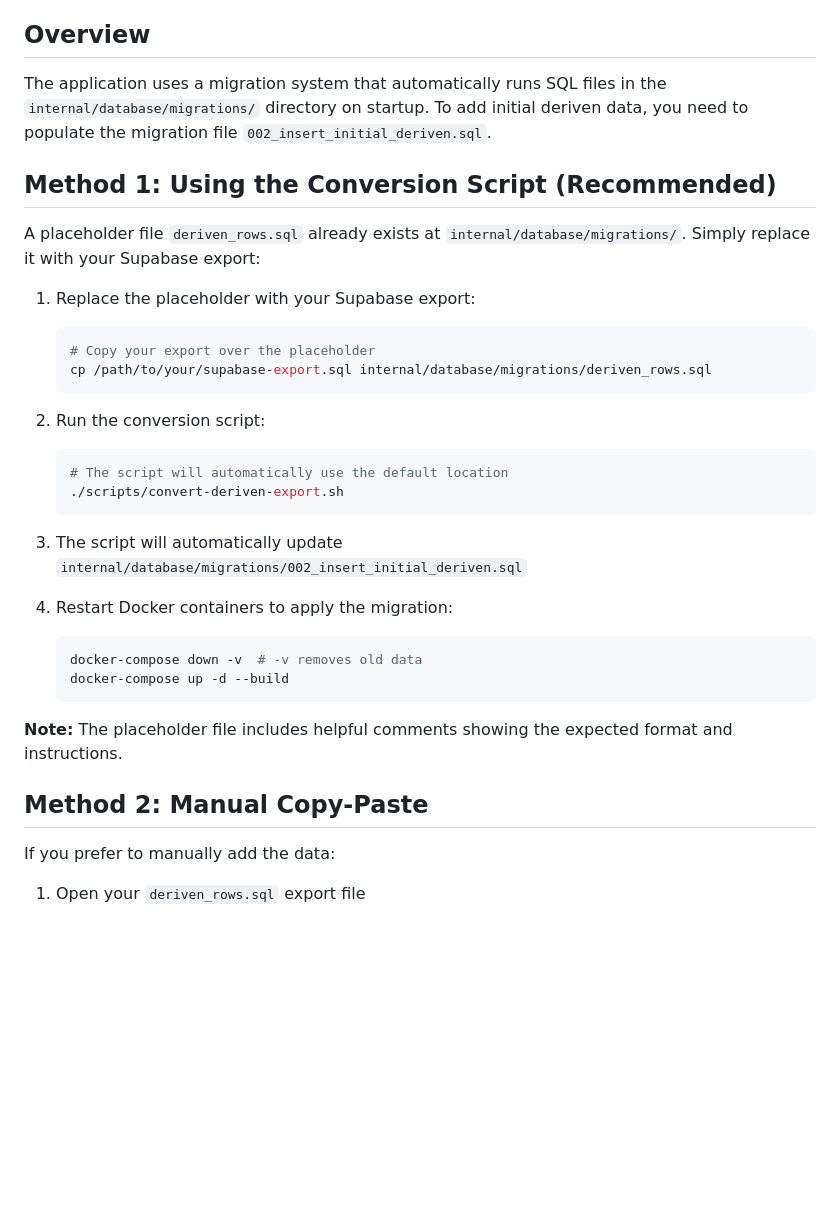
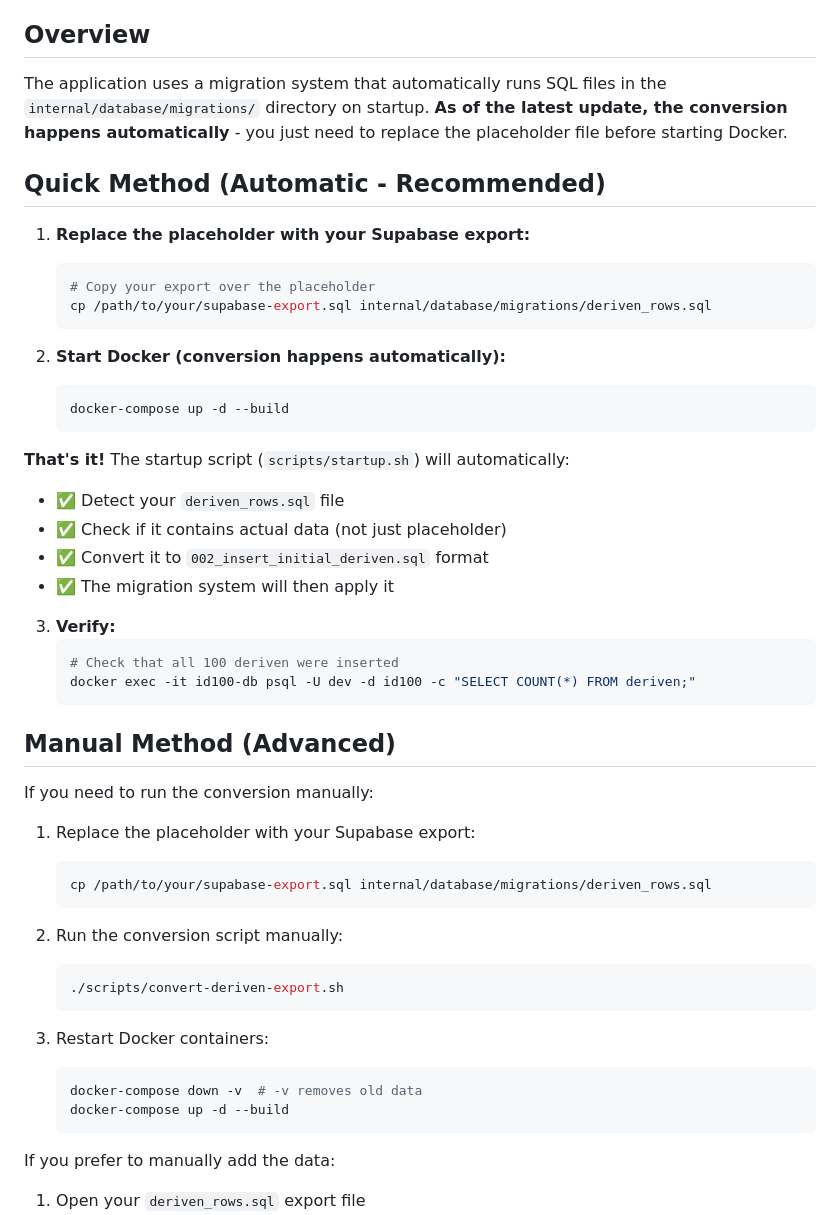
Before and after one commit to dmnktoe/id-100, a Markdown page: docs/ADDING_DERIVEN_DATA.md, the part around the change. Rendered like a GitHub page; blank space fills up the shorter version.

````diff
--- a/docs/ADDING_DERIVEN_DATA.md
+++ b/docs/ADDING_DERIVEN_DATA.md
@@ -4,35 +4,52 @@ This guide explains how to populate the database with initial deriven (challenge
 
 ## Overview
 
-The application uses a migration system that automatically runs SQL files in the `internal/database/migrations/` directory on startup. To add initial deriven data, you need to populate the migration file `002_insert_initial_deriven.sql`.
+The application uses a migration system that automatically runs SQL files in the `internal/database/migrations/` directory on startup. **As of the latest update, the conversion happens automatically** - you just need to replace the placeholder file before starting Docker.
 
-## Method 1: Using the Conversion Script (Recommended)
+## Quick Method (Automatic - Recommended)
 
-A placeholder file `deriven_rows.sql` already exists at `internal/database/migrations/`. Simply replace it with your Supabase export:
-
-1. Replace the placeholder with your Supabase export:
+1. **Replace the placeholder with your Supabase export:**
    ```bash
    # Copy your export over the placeholder
    cp /path/to/your/supabase-export.sql internal/database/migrations/deriven_rows.sql
    ```
 
-2. Run the conversion script:
+2. **Start Docker (conversion happens automatically):**
    ```bash
-   # The script will automatically use the default location
+   docker-compose up -d --build
+   ```
+
+**That's it!** The startup script (`scripts/startup.sh`) will automatically:
+- ✅ Detect your `deriven_rows.sql` file
+- ✅ Check if it contains actual data (not just placeholder)
+- ✅ Convert it to `002_insert_initial_deriven.sql` format
+- ✅ The migration system will then apply it
+
+3. **Verify:**
+   ```bash
+   # Check that all 100 deriven were inserted
+   docker exec -it id100-db psql -U dev -d id100 -c "SELECT COUNT(*) FROM deriven;"
+   ```
+
+## Manual Method (Advanced)
+
+If you need to run the conversion manually:
+
+1. Replace the placeholder with your Supabase export:
+   ```bash
+   cp /path/to/your/supabase-export.sql internal/database/migrations/deriven_rows.sql
+   ```
+
+2. Run the conversion script manually:
+   ```bash
    ./scripts/convert-deriven-export.sh
    ```
 
-3. The script will automatically update `internal/database/migrations/002_insert_initial_deriven.sql`
-
-4. Restart Docker containers to apply the migration:
+3. Restart Docker containers:
    ```bash
    docker-compose down -v  # -v removes old data
    docker-compose up -d --build
    ```
-
-**Note:** The placeholder file includes helpful comments showing the expected format and instructions.
-
-## Method 2: Manual Copy-Paste
 
 If you prefer to manually add the data:
 
````
Also changed, not shown: QUICK_FIX_SUMMARY.md (+20 -15 lines), README.md (+6 -1 lines).
